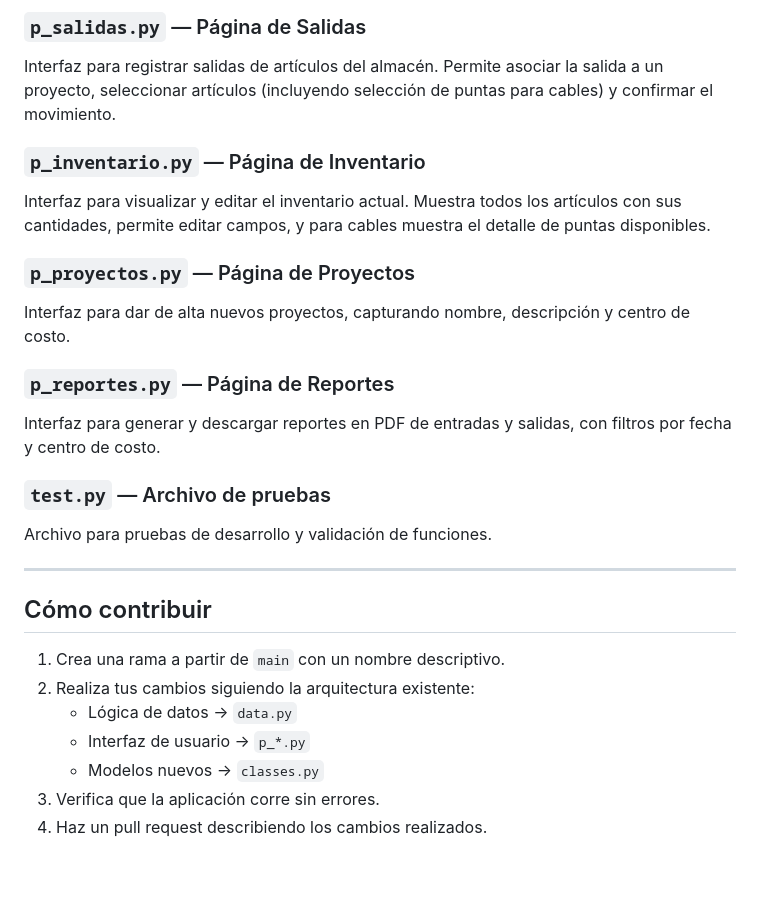
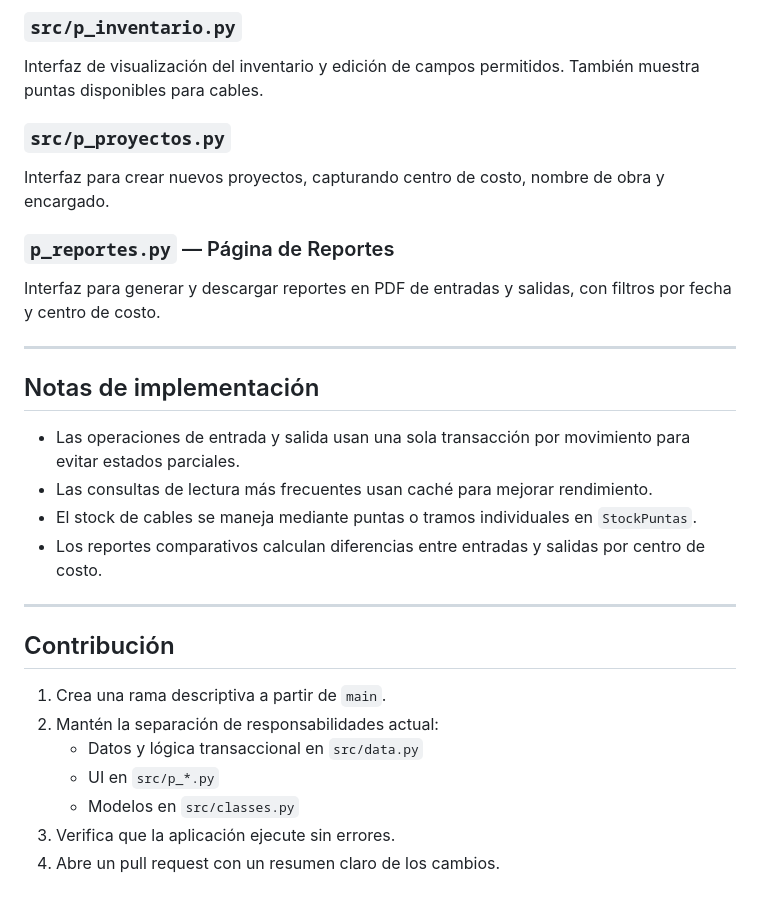
Before and after one commit to rtrujillougalde/almacen_usse, a Markdown page: README.md, the part around one of its changes. Drawn GitHub-style.

```diff
--- a/README.md
+++ b/README.md
@@ -138,27 +152,30 @@ Interfaz para registrar entradas de artículos al almacén. Permite seleccionar
 
-### `p_salidas.py` — Página de Salidas
-Interfaz para registrar salidas de artículos del almacén. Permite asociar la salida a un proyecto, seleccionar artículos (incluyendo selección de puntas para cables) y confirmar el movimiento.
+### `src/p_inventario.py`
+Interfaz de visualización del inventario y edición de campos permitidos. También muestra puntas disponibles para cables.
 
-### `p_inventario.py` — Página de Inventario
-Interfaz para visualizar y editar el inventario actual. Muestra todos los artículos con sus cantidades, permite editar campos, y para cables muestra el detalle de puntas disponibles.
-
-### `p_proyectos.py` — Página de Proyectos
-Interfaz para dar de alta nuevos proyectos, capturando nombre, descripción y centro de costo.
+### `src/p_proyectos.py`
+Interfaz para crear nuevos proyectos, capturando centro de costo, nombre de obra y encargado.
 
 ### `p_reportes.py` — Página de Reportes
 Interfaz para generar y descargar reportes en PDF de entradas y salidas, con filtros por fecha y centro de costo.
 
-### `test.py` — Archivo de pruebas
-Archivo para pruebas de desarrollo y validación de funciones.
+---
+
+## Notas de implementación
+
+- Las operaciones de entrada y salida usan una sola transacción por movimiento para evitar estados parciales.
+- Las consultas de lectura más frecuentes usan caché para mejorar rendimiento.
+- El stock de cables se maneja mediante puntas o tramos individuales en `StockPuntas`.
+- Los reportes comparativos calculan diferencias entre entradas y salidas por centro de costo.
 
 ---
 
-## Cómo contribuir
+## Contribución
 
-1. Crea una rama a partir de `main` con un nombre descriptivo.
-2. Realiza tus cambios siguiendo la arquitectura existente:
-   - Lógica de datos → `data.py`
-   - Interfaz de usuario → `p_*.py`
-   - Modelos nuevos → `classes.py`
-3. Verifica que la aplicación corre sin errores.
-4. Haz un pull request describiendo los cambios realizados.
+1. Crea una rama descriptiva a partir de `main`.
+2. Mantén la separación de responsabilidades actual:
+   - Datos y lógica transaccional en `src/data.py`
+   - UI en `src/p_*.py`
+   - Modelos en `src/classes.py`
+3. Verifica que la aplicación ejecute sin errores.
+4. Abre un pull request con un resumen claro de los cambios.
```
Also changed, not shown: other parts of README.md (+61 -47 lines), README_EN.md (added, +180 -0 lines).
